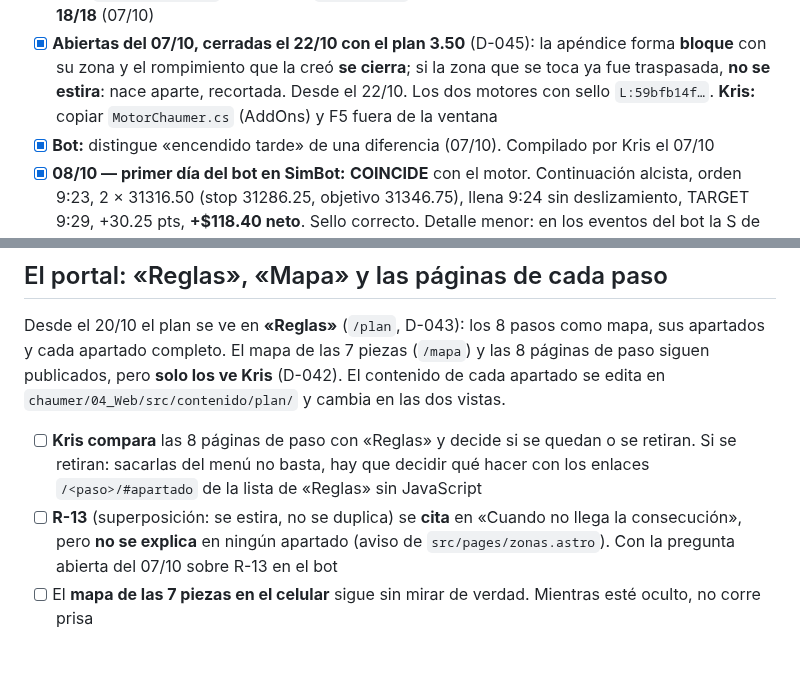
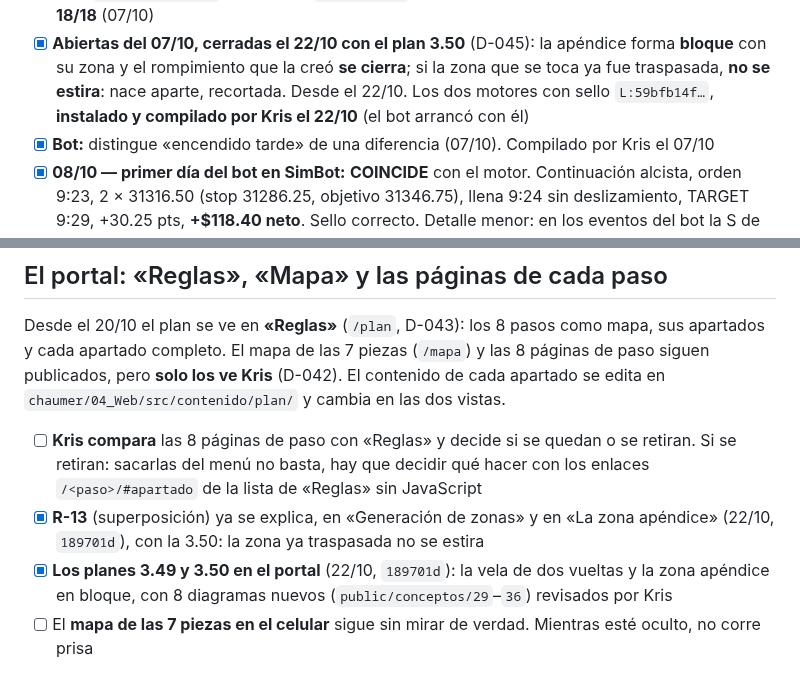
Before and after one commit to kristeb-trader/trading-journal, a Markdown page: tasks/current.md, 2 parts joined by grey strips. Rendered like a GitHub page.

```diff
--- a/tasks/current.md
+++ b/tasks/current.md
@@ -25,7 +25,7 @@ Analyzer y el Market Replay sobre el pasado. **Todo cambio de regla aprobado lle
 - [x] **Kris:** `MotorChaumer.cs` con el sello `L:bf7669a4…` compilado; el Analyzer con el motor nuevo da **18/18** (07/10)
 - [x] **Abiertas del 07/10, cerradas el 22/10 con el plan 3.50** (D-045): la apéndice forma **bloque** con su zona y el
   rompimiento que la creó **se cierra**; si la zona que se toca ya fue traspasada, **no se estira**: nace aparte, recortada.
-  Desde el 22/10. Los dos motores con sello `L:59bfb14f…`. **Kris:** copiar `MotorChaumer.cs` (AddOns) y F5 fuera de la ventana
+  Desde el 22/10. Los dos motores con sello `L:59bfb14f…`, **instalado y compilado por Kris el 22/10** (el bot arrancó con él)
 - [x] **Bot:** distingue «encendido tarde» de una diferencia (07/10). Compilado por Kris el 07/10
 - [x] **08/10 — primer día del bot en SimBot:** **COINCIDE** con el motor. Continuación alcista, orden 9:23, 2 × 31316.50
   (stop 31286.25, objetivo 31346.75), llena 9:24 sin deslizamiento, TARGET 9:29, +30.25 pts, **+$118.40 neto**.
@@ -116,8 +116,10 @@ completo. El mapa de las 7 piezas (`/mapa`) y las 8 páginas de paso siguen publ
 
 - [ ] **Kris compara** las 8 páginas de paso con «Reglas» y decide si se quedan o se retiran. Si se retiran: sacarlas
   del menú no basta, hay que decidir qué hacer con los enlaces `/<paso>/#apartado` de la lista de «Reglas» sin JavaScript
-- [ ] **R-13** (superposición: se estira, no se duplica) se **cita** en «Cuando no llega la consecución», pero **no se
-  explica** en ningún apartado (aviso de `src/pages/zonas.astro`). Con la pregunta abierta del 07/10 sobre R-13 en el bot
+- [x] **R-13** (superposición) ya se explica, en «Generación de zonas» y en «La zona apéndice» (22/10, `189701d`), con la
+  3.50: la zona ya traspasada no se estira
+- [x] **Los planes 3.49 y 3.50 en el portal** (22/10, `189701d`): la vela de dos vueltas y la zona apéndice en bloque,
+  con 8 diagramas nuevos (`public/conceptos/29`–`36`) revisados por Kris
 - [ ] El **mapa de las 7 piezas en el celular** sigue sin mirar de verdad. Mientras esté oculto, no corre prisa
 
 ## Portal de Alfredo
```
Also changed, not shown: docs/historial-proyecto.md (+25 -3 lines).
